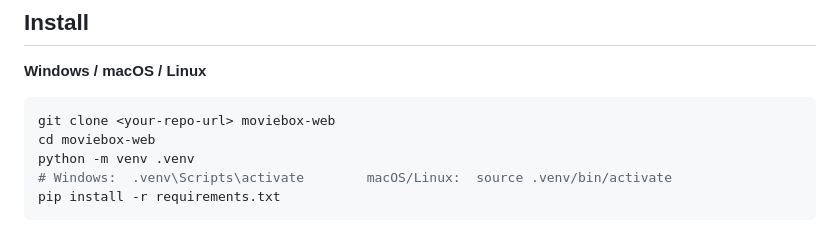
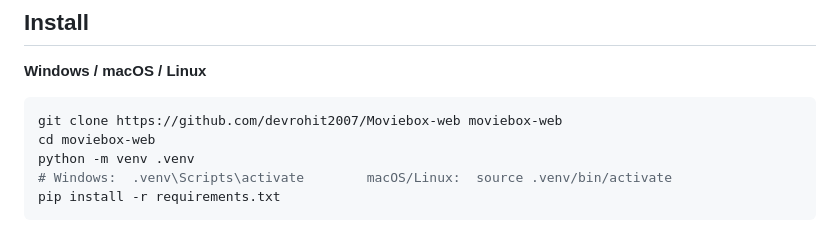
Before and after one commit to devrohit2007/Moviebox-web, a Markdown page: README.md, the part around the change. GitHub-like rendering.

Commit message:
Update clone command with correct repository URL

````diff
--- a/README.md
+++ b/README.md
@@ -26,7 +26,7 @@ Run it on one machine (a PC, a Raspberry Pi, or even an old Android phone with T
 **Windows / macOS / Linux**
 
 ```bash
-git clone <your-repo-url> moviebox-web
+git clone https://github.com/devrohit2007/Moviebox-web moviebox-web
 cd moviebox-web
 python -m venv .venv
 # Windows:  .venv\Scripts\activate        macOS/Linux:  source .venv/bin/activate
````
